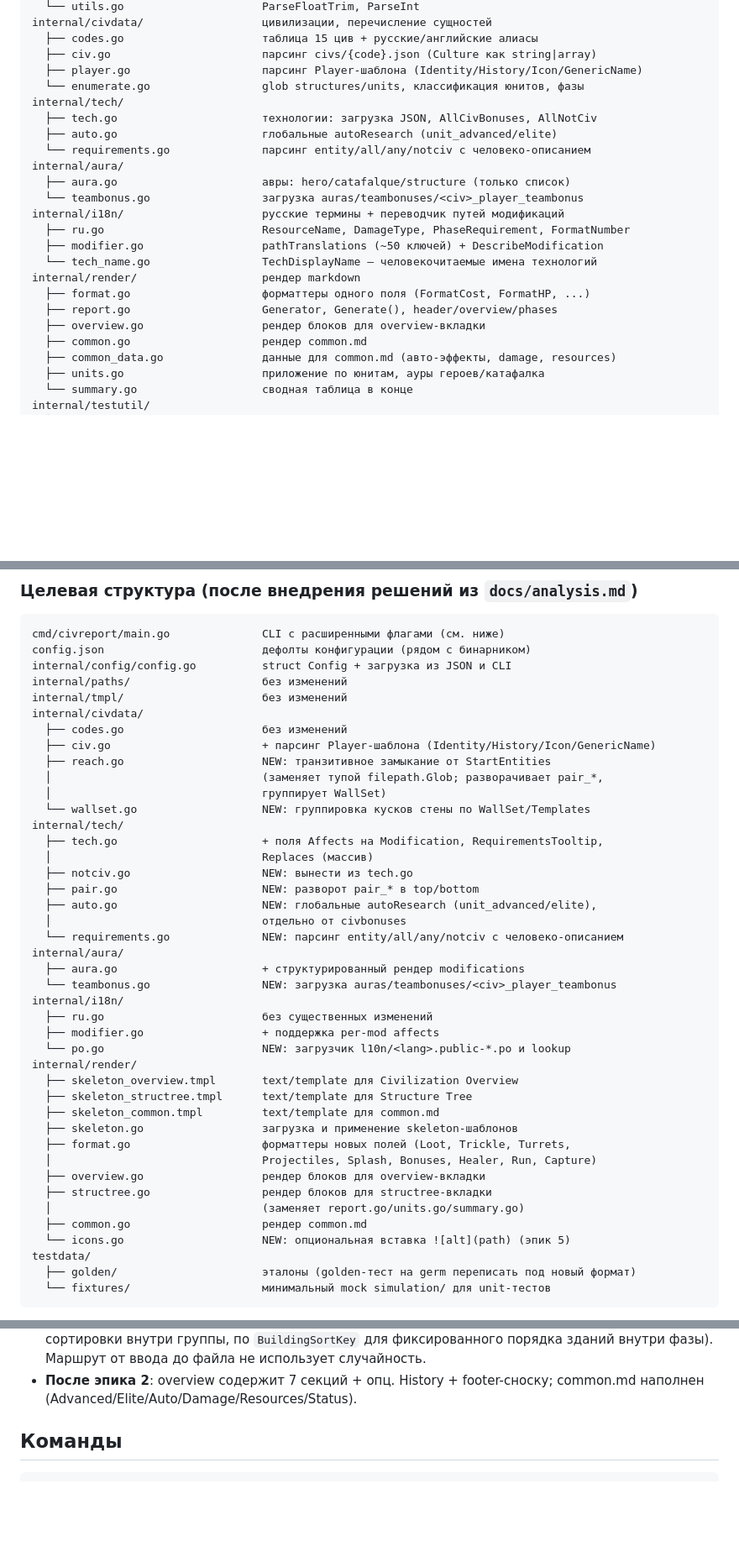
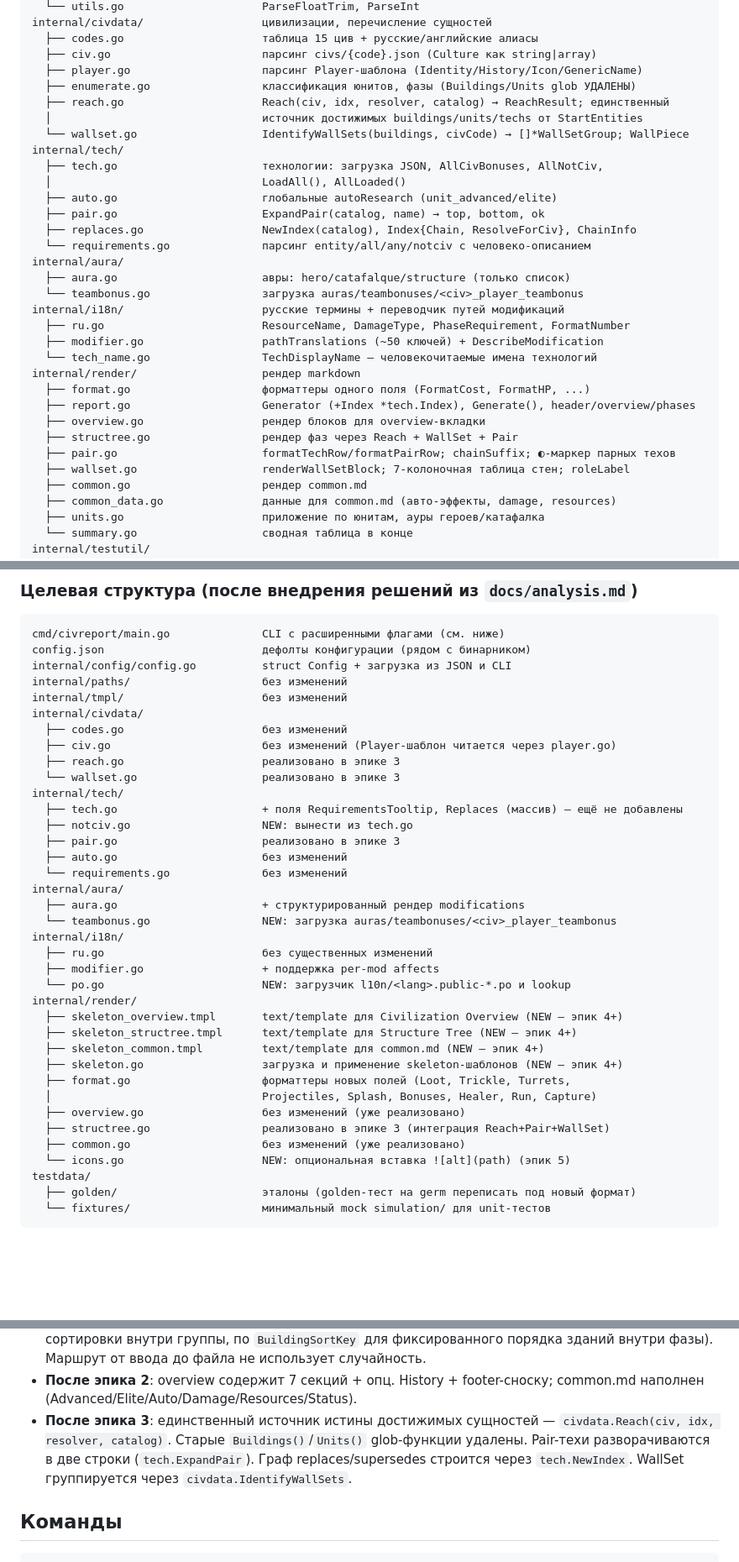
Before and after one commit to ZetoOfficial/0ad-civ-report-parser, a Markdown page: CLAUDE.md, 3 parts joined by grey strips. Shown at 84% size. Rendered like a GitHub page; blank space fills up the shorter version.

```diff
--- a/CLAUDE.md
+++ b/CLAUDE.md
@@ -107,10 +107,16 @@ internal/civdata/                  цивилизации, перечислен
   ├── codes.go                     таблица 15 цив + русские/английские алиасы
   ├── civ.go                       парсинг civs/{code}.json (Culture как string|array)
   ├── player.go                    парсинг Player-шаблона (Identity/History/Icon/GenericName)
-  └── enumerate.go                 glob structures/units, классификация юнитов, фазы
+  ├── enumerate.go                 классификация юнитов, фазы (Buildings/Units glob УДАЛЕНЫ)
+  ├── reach.go                     Reach(civ, idx, resolver, catalog) → ReachResult; единственный
+  │                                источник достижимых buildings/units/techs от StartEntities
+  └── wallset.go                   IdentifyWallSets(buildings, civCode) → []*WallSetGroup; WallPiece
 internal/tech/
-  ├── tech.go                      технологии: загрузка JSON, AllCivBonuses, AllNotCiv
+  ├── tech.go                      технологии: загрузка JSON, AllCivBonuses, AllNotCiv,
+  │                                LoadAll(), AllLoaded()
   ├── auto.go                      глобальные autoResearch (unit_advanced/elite)
+  ├── pair.go                      ExpandPair(catalog, name) → top, bottom, ok
+  ├── replaces.go                  NewIndex(catalog), Index{Chain, ResolveForCiv}, ChainInfo
   └── requirements.go              парсинг entity/all/any/notciv с человеко-описанием
 internal/aura/
   ├── aura.go                      авры: hero/catafalque/structure (только список)
@@ -121,8 +127,11 @@ internal/i18n/                     русские термины + перево
   └── tech_name.go                 TechDisplayName — человекочитаемые имена технологий
 internal/render/                   рендер markdown
   ├── format.go                    форматтеры одного поля (FormatCost, FormatHP, ...)
-  ├── report.go                    Generator, Generate(), header/overview/phases
+  ├── report.go                    Generator (+Index *tech.Index), Generate(), header/overview/phases
   ├── overview.go                  рендер блоков для overview-вкладки
+  ├── structree.go                 рендер фаз через Reach + WallSet + Pair
+  ├── pair.go                      formatTechRow/formatPairRow; chainSuffix; ◐-маркер парных техов
+  ├── wallset.go                   renderWallSetBlock; 7-колоночная таблица стен; roleLabel
   ├── common.go                    рендер common.md
   ├── common_data.go               данные для common.md (авто-эффекты, damage, resources)
   ├── units.go                     приложение по юнитам, ауры героев/катафалка
@@ -144,19 +153,15 @@ internal/paths/                    без изменений
 internal/tmpl/                     без изменений
 internal/civdata/
   ├── codes.go                     без изменений
-  ├── civ.go                       + парсинг Player-шаблона (Identity/History/Icon/GenericName)
-  ├── reach.go                     NEW: транзитивное замыкание от StartEntities
-  │                                (заменяет тупой filepath.Glob; разворачивает pair_*,
-  │                                группирует WallSet)
-  └── wallset.go                   NEW: группировка кусков стены по WallSet/Templates
+  ├── civ.go                       без изменений (Player-шаблон читается через player.go)
+  ├── reach.go                     реализовано в эпике 3
+  └── wallset.go                   реализовано в эпике 3
 internal/tech/
-  ├── tech.go                      + поля Affects на Modification, RequirementsTooltip,
-  │                                Replaces (массив)
+  ├── tech.go                      + поля RequirementsTooltip, Replaces (массив) — ещё не добавлены
   ├── notciv.go                    NEW: вынести из tech.go
-  ├── pair.go                      NEW: разворот pair_* в top/bottom
-  ├── auto.go                      NEW: глобальные autoResearch (unit_advanced/elite),
-  │                                отдельно от civbonuses
-  └── requirements.go              NEW: парсинг entity/all/any/notciv с человеко-описанием
+  ├── pair.go                      реализовано в эпике 3
+  ├── auto.go                      без изменений
+  └── requirements.go              без изменений
 internal/aura/
   ├── aura.go                      + структурированный рендер modifications
   └── teambonus.go                 NEW: загрузка auras/teambonuses/<civ>_player_teambonus
@@ -165,16 +170,15 @@ internal/i18n/
   ├── modifier.go                  + поддержка per-mod affects
   └── po.go                        NEW: загрузчик l10n/<lang>.public-*.po и lookup
 internal/render/
-  ├── skeleton_overview.tmpl       text/template для Civilization Overview
-  ├── skeleton_structree.tmpl      text/template для Structure Tree
-  ├── skeleton_common.tmpl         text/template для common.md
-  ├── skeleton.go                  загрузка и применение skeleton-шаблонов
+  ├── skeleton_overview.tmpl       text/template для Civilization Overview (NEW — эпик 4+)
+  ├── skeleton_structree.tmpl      text/template для Structure Tree (NEW — эпик 4+)
+  ├── skeleton_common.tmpl         text/template для common.md (NEW — эпик 4+)
+  ├── skeleton.go                  загрузка и применение skeleton-шаблонов (NEW — эпик 4+)
   ├── format.go                    форматтеры новых полей (Loot, Trickle, Turrets,
   │                                Projectiles, Splash, Bonuses, Healer, Run, Capture)
-  ├── overview.go                  рендер блоков для overview-вкладки
-  ├── structree.go                 рендер блоков для structree-вкладки
-  │                                (заменяет report.go/units.go/summary.go)
-  ├── common.go                    рендер common.md
+  ├── overview.go                  без изменений (уже реализовано)
+  ├── structree.go                 реализовано в эпике 3 (интеграция Reach+Pair+WallSet)
+  ├── common.go                    без изменений (уже реализовано)
   └── icons.go                     NEW: опциональная вставка ![alt](path) (эпик 5)
 testdata/
   ├── golden/                      эталоны (golden-тест на germ переписать под новый формат)
@@ -222,6 +226,11 @@ testdata/
   не использует случайность.
 - **После эпика 2**: overview содержит 7 секций + опц. History +
   footer-сноску; common.md наполнен (Advanced/Elite/Auto/Damage/Resources/Status).
+- **После эпика 3**: единственный источник истины достижимых сущностей —
+  `civdata.Reach(civ, idx, resolver, catalog)`. Старые `Buildings()`/`Units()`
+  glob-функции удалены. Pair-техи разворачиваются в две строки (`tech.ExpandPair`).
+  Граф replaces/supersedes строится через `tech.NewIndex`. WallSet группируется
+  через `civdata.IdentifyWallSets`.
 
 ## Команды
 
```
Also changed, not shown: docs/analysis.md (+15 -5 lines), docs/current-state.md (+51 -38 lines).
